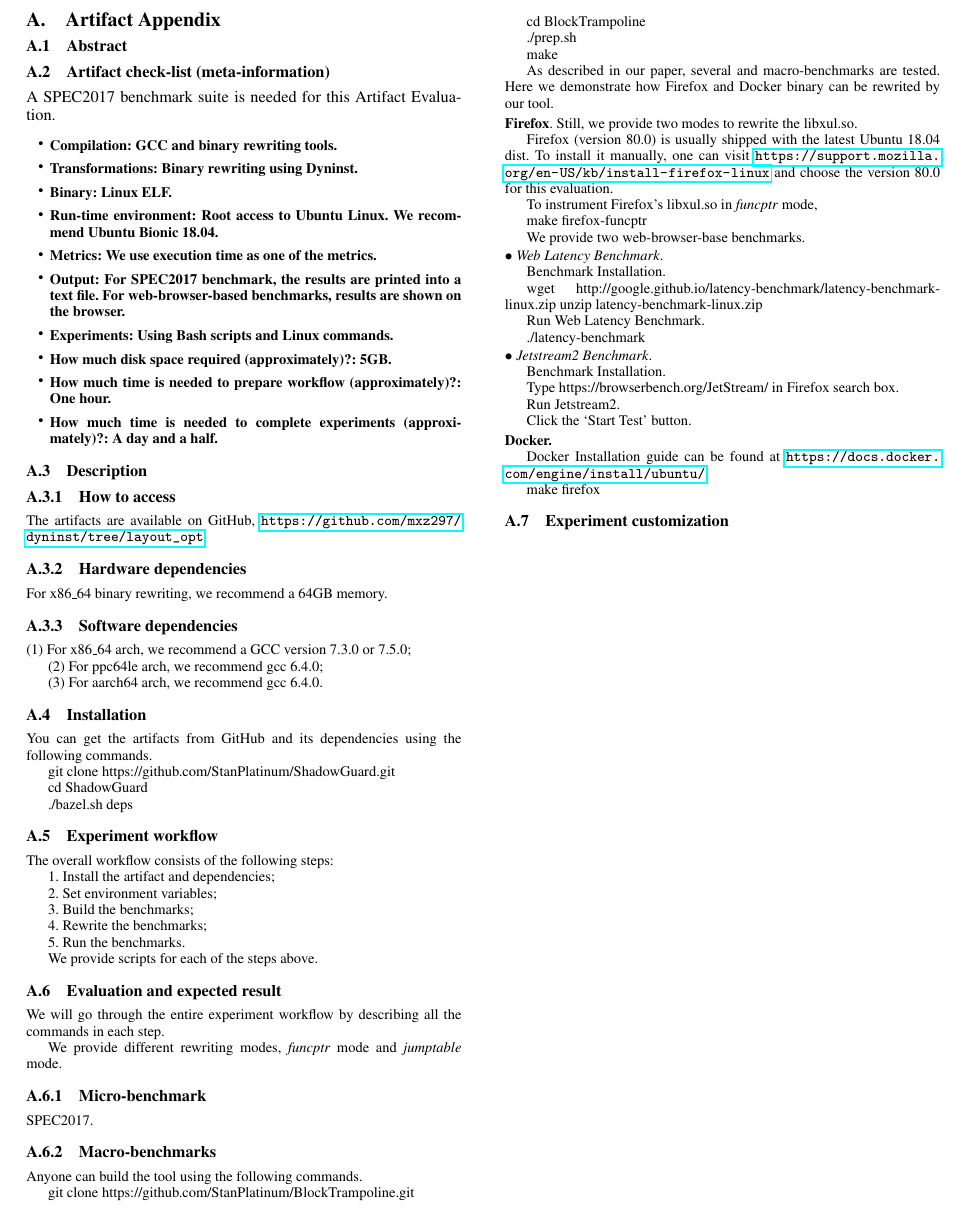
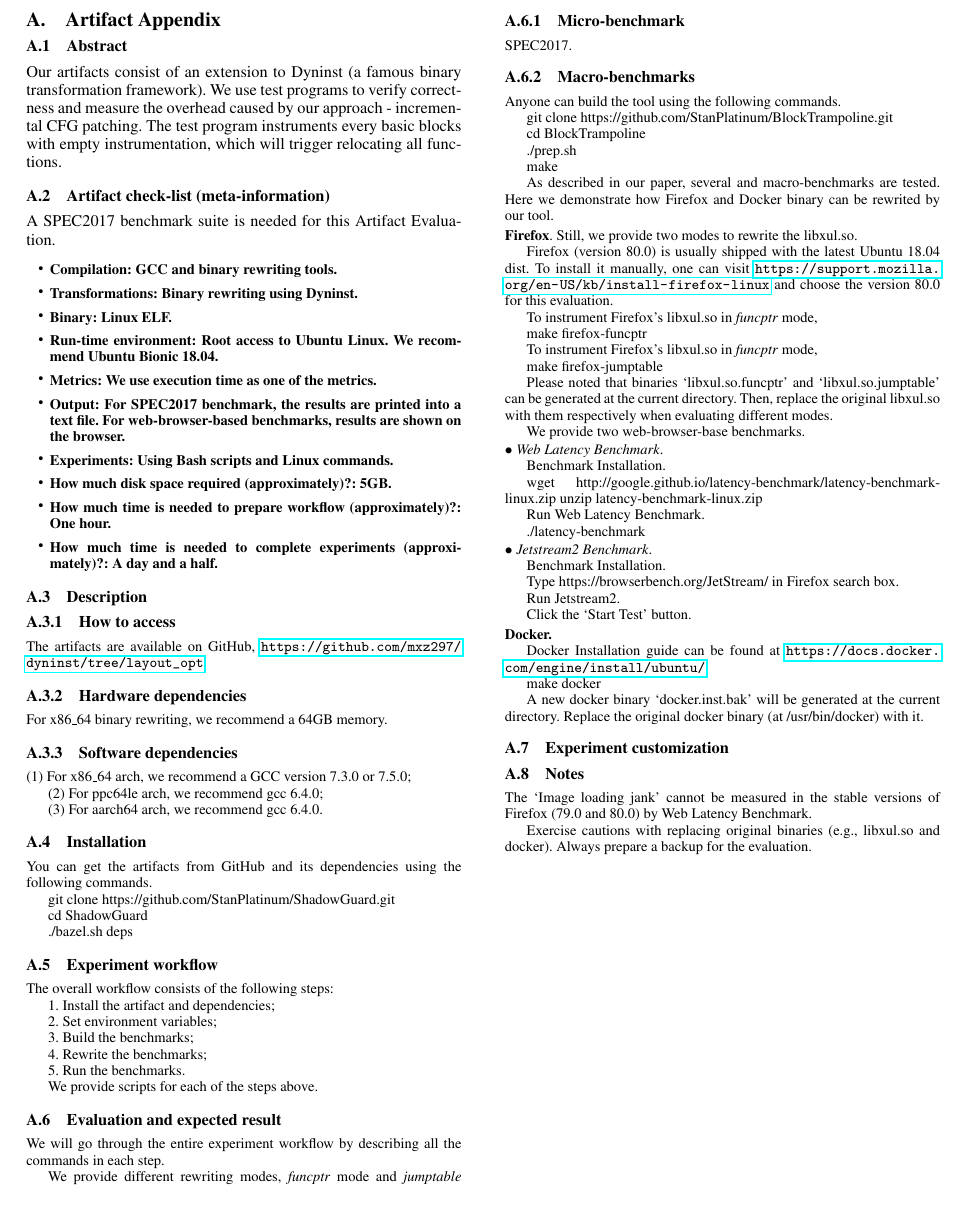
Before and after one commit to mxz297/Incremental-CFG-Patching-ASPLOS21-AE, a LaTeX paper (ae-tex/ae.tex): part of the page, cut so that both start at the same text. Compiled offline with pdfLaTeX; a missing font is replaced by an installed copy or a similar font.

Commit message:
add abstract

```diff
--- a/ae-tex/ae.tex
+++ b/ae-tex/ae.tex
@@ -18,7 +18,11 @@
 
 \usepackage{hyperref}
 
+% for bash commands
+\usepackage{listings}
+
 \begin{document}
+
 
 \special{papersize=8.5in,11in}
 
@@ -34,6 +40,11 @@
 \subsection{Abstract}
 
 % {\em Obligatory}
+
+Our artifacts consist of an extension to Dyninst (a famous binary transformation framework).
+We use test programs to verify correctness and measure the overhead caused by our approach - incremental CFG patching. The test
+program instruments every basic blocks with empty instrumentation, which will trigger relocating all functions.
+
 
 \subsection{Artifact check-list (meta-information)}
 
@@ -176,6 +192,14 @@ To instrument Firefox’s libxul.so in \textit{funcptr} mode,
 
 make firefox-funcptr
 
+
+To instrument Firefox’s libxul.so in \textit{funcptr} mode,
+
+make firefox-jumptable
+
+Please noted that binaries `libxul.so.funcptr' and `libxul.so.jumptable' can be generated at the current directory.
+Then, replace the original libxul.so with them respectively when evaluating different modes.
+
 We provide two web-browser-base benchmarks.
 
 \vspace{1pt}\noindent$\bullet$\textit{~Web Latency Benchmark}.
@@ -203,14 +227,20 @@ Click the `Start Test' button.
 
 Docker Installation guide can be found at \url{https://docs.docker.com/engine/install/ubuntu/}.
 
+make docker
 
-make firefox
+A new docker binary `docker.inst.bak' will be generated at the current directory. Replace the original docker binary (at /usr/bin/docker) with it.
+
 
 %%%%%%%%%%%%%%%%%%%%%%%%%%%%%%%%%%%%%%%%%%%%%%%%%%%%%%%%%%%%%%%%%%%%%
 \subsection{Experiment customization}
 
 %%%%%%%%%%%%%%%%%%%%%%%%%%%%%%%%%%%%%%%%%%%%%%%%%%%%%%%%%%%%%%%%%%%%%
-% \subsection{Notes}
+\subsection{Notes}
+
+The `Image loading jank' cannot be measured in the stable versions of Firefox (79.0 and 80.0) by Web Latency Benchmark.
+
+Exercise cautions with replacing original binaries (e.g., libxul.so and docker). Always prepare a backup for the evaluation.
 
 % %%%%%%%%%%%%%%%%%%%%%%%%%%%%%%%%%%%%%%%%%%%%%%%%%%%%%%%%%%%%%%%%%%%%%
 % \subsection{Methodology}
```
Also changed, not shown: ae-tex/ae.tex (7 more changed lines), 1 other file.
